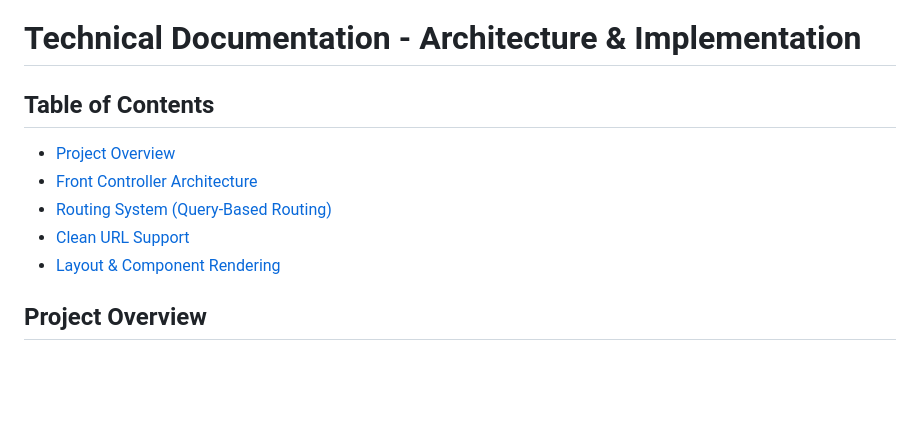
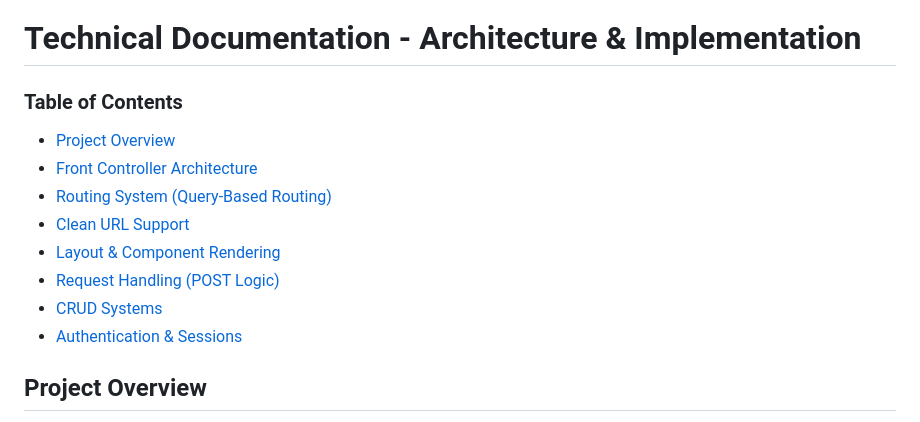
Before and after one commit to derick-avv/ambermoon, a Markdown page: ARCHITECTURE.md, the part around the change printed below. Drawn GitHub-style; blank space fills up the shorter version.

```diff
--- a/ARCHITECTURE.md
+++ b/ARCHITECTURE.md
@@ -1,13 +1,17 @@
 # Technical Documentation - Architecture & Implementation
 
 
-## Table of Contents
+### Table of Contents
 
 - [Project Overview](#project-overview)
 - [Front Controller Architecture](#front-controller-architecture)
 - [Routing System (Query-Based Routing)](#Routing-System-(Query-Based-Routing))
 - [Clean URL Support](#clean-url-support)
 - [Layout & Component Rendering](#layout-&-component-rendering)
+- [Request Handling (POST Logic)](#request-handling-(POST-Logic))
+- [CRUD Systems](#crud-systems)
+- [Authentication & Sessions](#authentication-&-sessions)
+
 
 
 ## Project Overview
```
Also changed, not shown: other parts of ARCHITECTURE.md (+58 -0 lines), README.md (+4 -0 lines).
